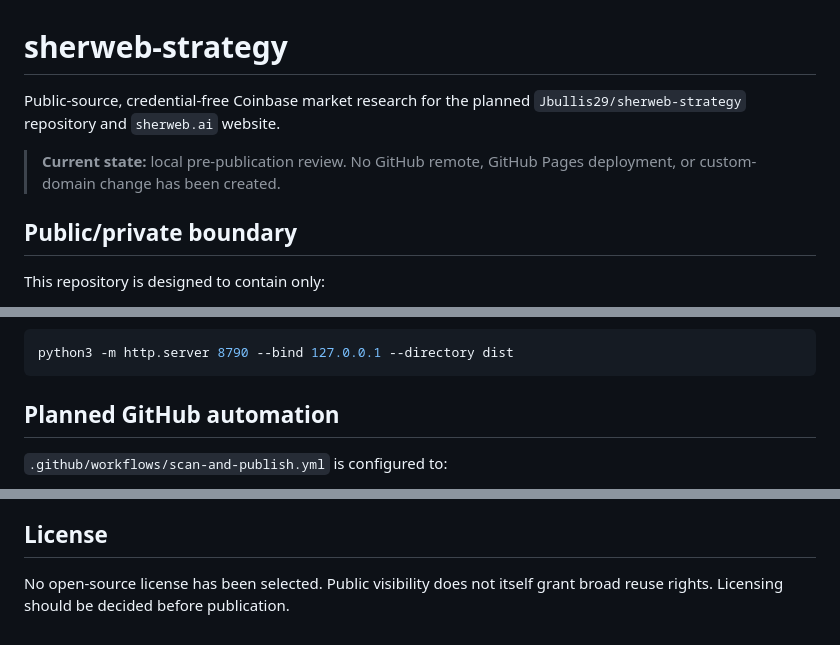
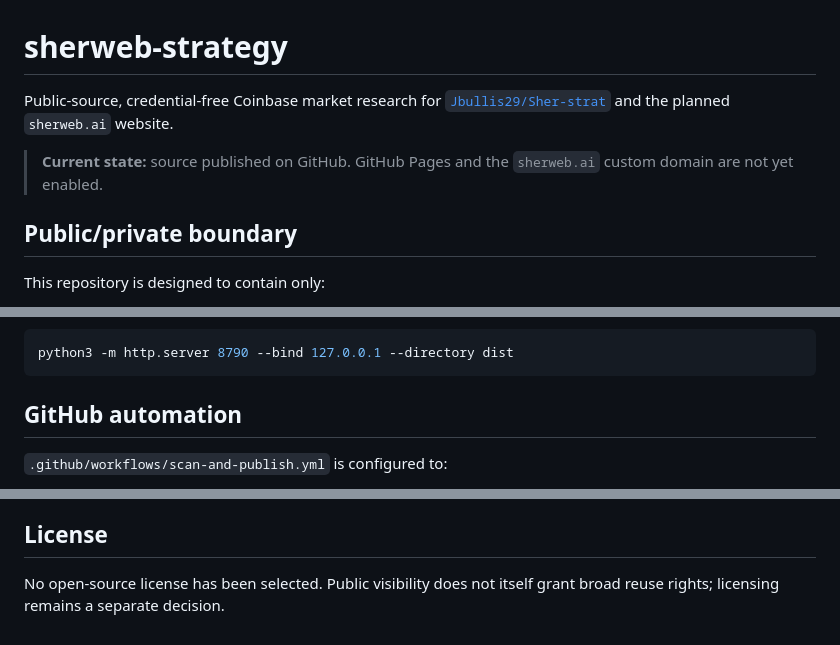
Before and after one commit to Jbullis29/Sher-strat, a Markdown page: README.md, 3 parts joined by grey strips. Rendered like a GitHub page.

Commit message:
docs: update public repository status

````diff
--- a/README.md
+++ b/README.md
@@ -1,8 +1,8 @@
 # sherweb-strategy
 
-Public-source, credential-free Coinbase market research for the planned `Jbullis29/sherweb-strategy` repository and `sherweb.ai` website.
+Public-source, credential-free Coinbase market research for [`Jbullis29/Sher-strat`](https://github.com/Jbullis29/Sher-strat) and the planned `sherweb.ai` website.
 
-> **Current state:** local pre-publication review. No GitHub remote, GitHub Pages deployment, or custom-domain change has been created.
+> **Current state:** source published on GitHub. GitHub Pages and the `sherweb.ai` custom domain are not yet enabled.
 
 ## Public/private boundary
 
@@ -54,7 +54,7 @@ Run a local preview:
 python3 -m http.server 8790 --bind 127.0.0.1 --directory dist
 ```
 
-## Planned GitHub automation
+## GitHub automation
 
 `.github/workflows/scan-and-publish.yml` is configured to:
 
@@ -80,4 +80,4 @@ This project is not affiliated with, sponsored by, endorsed by, or operated by S
 
 ## License
 
-No open-source license has been selected. Public visibility does not itself grant broad reuse rights. Licensing should be decided before publication.
+No open-source license has been selected. Public visibility does not itself grant broad reuse rights; licensing remains a separate decision.
````
